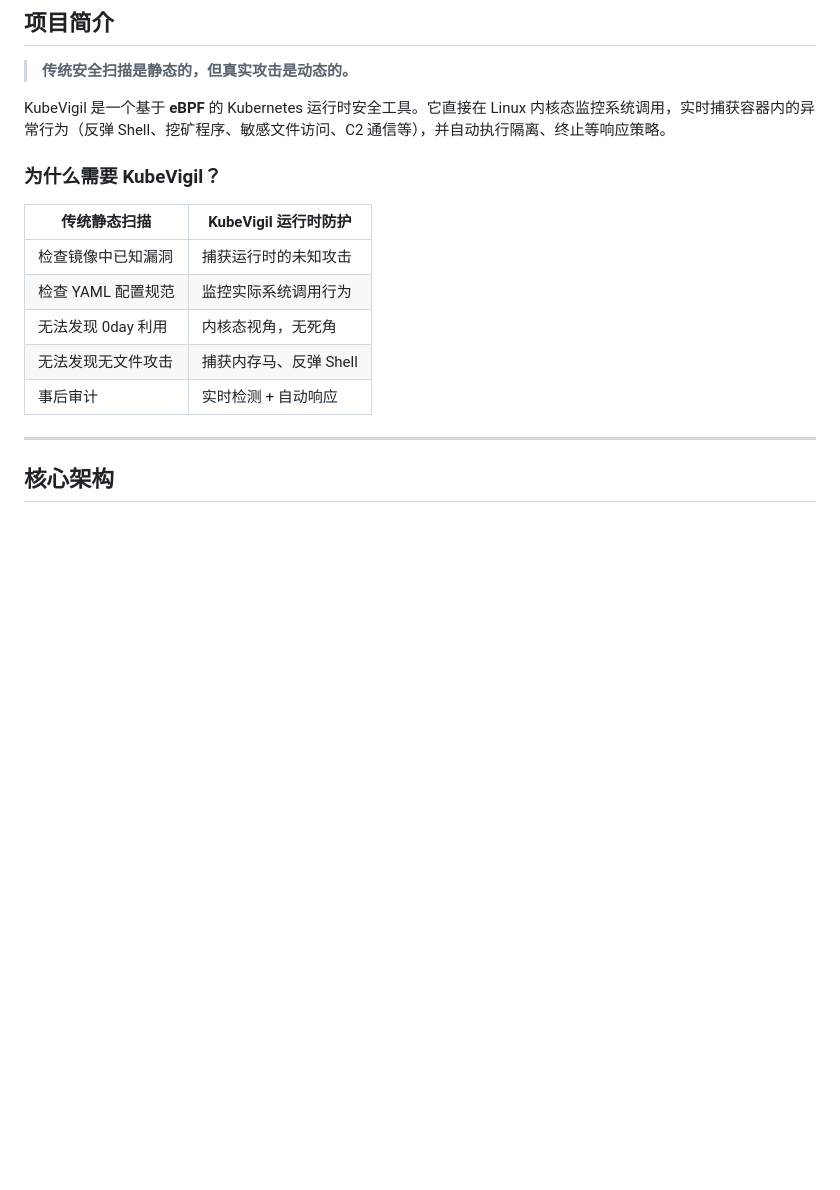
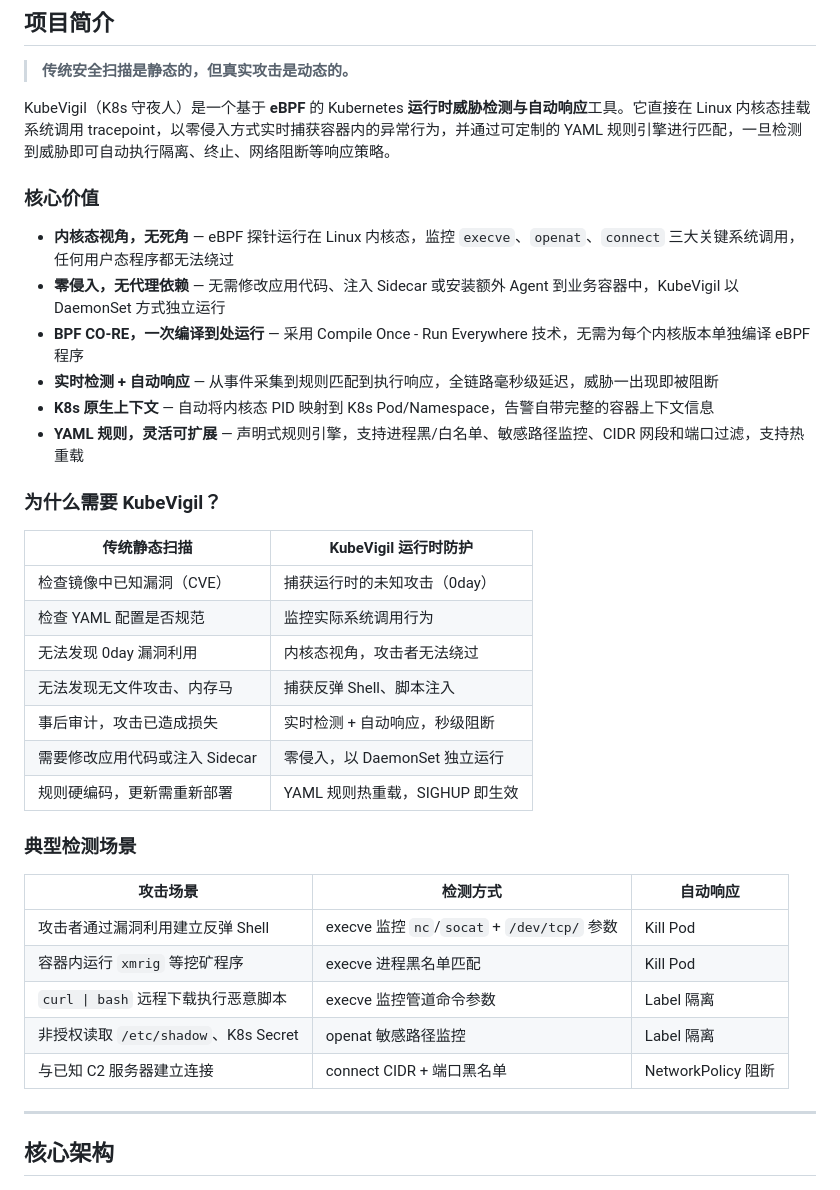
Before and after one commit to shuhuNB515/KubeVigil, a Markdown page: README.md, the part around the change. GitHub-like rendering; blank space fills up the shorter version.

Commit message:
docs: 重写项目简介 - 新增核心价值、典型检测场景等详细说明

```diff
--- a/README.md
+++ b/README.md
@@ -18,17 +18,38 @@
 
 > **传统安全扫描是静态的，但真实攻击是动态的。**
 
-KubeVigil 是一个基于 **eBPF** 的 Kubernetes 运行时安全工具。它直接在 Linux 内核态监控系统调用，实时捕获容器内的异常行为（反弹 Shell、挖矿程序、敏感文件访问、C2 通信等），并自动执行隔离、终止等响应策略。
+KubeVigil（K8s 守夜人）是一个基于 **eBPF** 的 Kubernetes **运行时威胁检测与自动响应**工具。它直接在 Linux 内核态挂载系统调用 tracepoint，以零侵入方式实时捕获容器内的异常行为，并通过可定制的 YAML 规则引擎进行匹配，一旦检测到威胁即可自动执行隔离、终止、网络阻断等响应策略。
+
+### 核心价值
+
+- **内核态视角，无死角** — eBPF 探针运行在 Linux 内核态，监控 `execve`、`openat`、`connect` 三大关键系统调用，任何用户态程序都无法绕过
+- **零侵入，无代理依赖** — 无需修改应用代码、注入 Sidecar 或安装额外 Agent 到业务容器中，KubeVigil 以 DaemonSet 方式独立运行
+- **BPF CO-RE，一次编译到处运行** — 采用 Compile Once - Run Everywhere 技术，无需为每个内核版本单独编译 eBPF 程序
+- **实时检测 + 自动响应** — 从事件采集到规则匹配到执行响应，全链路毫秒级延迟，威胁一出现即被阻断
+- **K8s 原生上下文** — 自动将内核态 PID 映射到 K8s Pod/Namespace，告警自带完整的容器上下文信息
+- **YAML 规则，灵活可扩展** — 声明式规则引擎，支持进程黑/白名单、敏感路径监控、CIDR 网段和端口过滤，支持热重载
 
 ### 为什么需要 KubeVigil？
 
 | 传统静态扫描 | KubeVigil 运行时防护 |
 |---|---|
-| 检查镜像中已知漏洞 | 捕获运行时的未知攻击 |
-| 检查 YAML 配置规范 | 监控实际系统调用行为 |
-| 无法发现 0day 利用 | 内核态视角，无死角 |
-| 无法发现无文件攻击 | 捕获内存马、反弹 Shell |
-| 事后审计 | 实时检测 + 自动响应 |
+| 检查镜像中已知漏洞（CVE） | 捕获运行时的未知攻击（0day） |
+| 检查 YAML 配置是否规范 | 监控实际系统调用行为 |
+| 无法发现 0day 漏洞利用 | 内核态视角，攻击者无法绕过 |
+| 无法发现无文件攻击、内存马 | 捕获反弹 Shell、脚本注入 |
+| 事后审计，攻击已造成损失 | 实时检测 + 自动响应，秒级阻断 |
+| 需要修改应用代码或注入 Sidecar | 零侵入，以 DaemonSet 独立运行 |
+| 规则硬编码，更新需重新部署 | YAML 规则热重载，SIGHUP 即生效 |
+
+### 典型检测场景
+
+| 攻击场景 | 检测方式 | 自动响应 |
+|---|---|---|
+| 攻击者通过漏洞利用建立反弹 Shell | execve 监控 `nc`/`socat` + `/dev/tcp/` 参数 | Kill Pod |
+| 容器内运行 `xmrig` 等挖矿程序 | execve 进程黑名单匹配 | Kill Pod |
+| `curl \| bash` 远程下载执行恶意脚本 | execve 监控管道命令参数 | Label 隔离 |
+| 非授权读取 `/etc/shadow`、K8s Secret | openat 敏感路径监控 | Label 隔离 |
+| 与已知 C2 服务器建立连接 | connect CIDR + 端口黑名单 | NetworkPolicy 阻断 |
 
 ---
 
```
